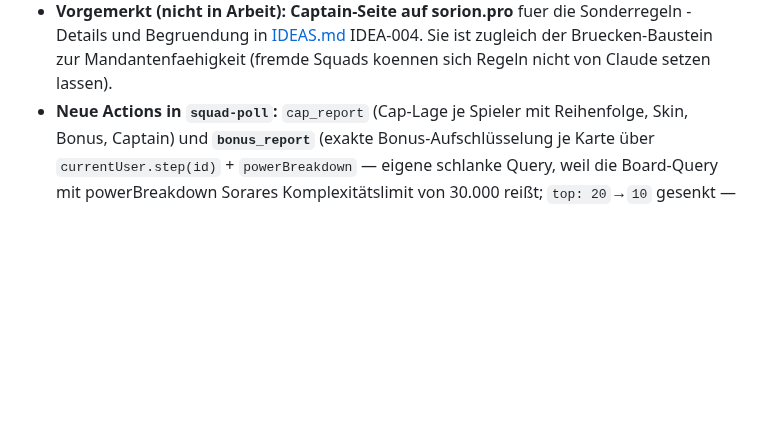
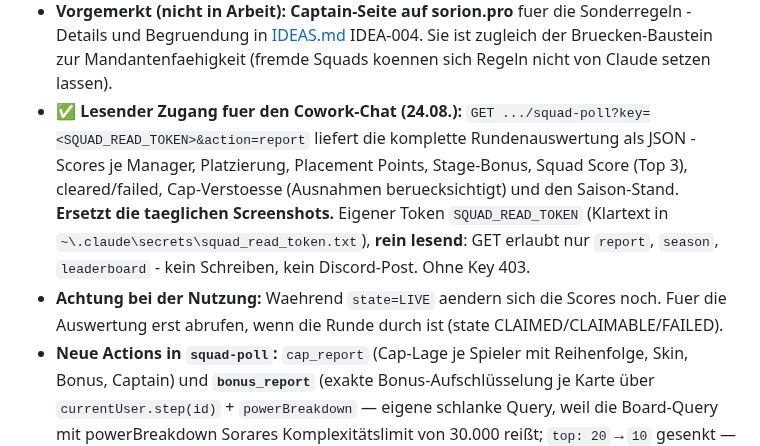
Before and after one commit to R3HR/sorion-updater, a Markdown page: docs/HANDOFF.md, the part around the change. Drawn GitHub-style; blank space fills up the shorter version.

Commit message:
Lesender report-Endpunkt fuer den Cowork-Chat (ersetzt Screenshots)
Co-Authored-By: Claude Opus 5 <noreply@anthropic.com>

```diff
--- a/docs/HANDOFF.md
+++ b/docs/HANDOFF.md
@@ -166,6 +166,8 @@ Erste Auswertung der wiederhergestellten fmv_accuracy (14.968 Zeilen vom ersten
 - **OFFEN (Rest):** SQUAD_LEADERBOARD.md 6.3/6.4c verlangt einen **manuellen** Post des Managers; ohne gueltigen Claim zahlt **jeder** ab Position 5 eine eigene Strafe (belegt in den Altfaellen R17: MaisonPanda -2 als 5., Sorare_Jens -2 als 6.). Jonas' muendliche Entscheidung vom 22.08. lautete dagegen: **der Bot-Post GILT als Claim**. Aktuell ist Letzteres gebaut (Auto-Claim, keine Strafverbuchung). Muss geklaert werden - falls die Spec gilt, braeuchte der Bot **Lesezugriff auf #Lineup** (Webhook kann nur senden -> echter Discord-Bot noetig).
 - **Neue Action `overview` (24.08.):** Cap-Lage der laufenden Runde auf Knopfdruck - wer tauschen muss (inkl. Claimer, Bonuswerte und Frist), wer keinen gueltigen Claim hat, wer am Limit steht, welche Ausnahmen gelten. Nutzt dieselbe Kettenlogik wie die Live-Meldungen. `{post:true}` schickt sie in den Lineups-Channel. Erstmals genutzt am 24.08.
 - **Vorgemerkt (nicht in Arbeit): Captain-Seite auf sorion.pro** fuer die Sonderregeln - Details und Begruendung in [IDEAS.md](IDEAS.md) IDEA-004. Sie ist zugleich der Bruecken-Baustein zur Mandantenfaehigkeit (fremde Squads koennen sich Regeln nicht von Claude setzen lassen).
+- **✅ Lesender Zugang fuer den Cowork-Chat (24.08.):** `GET .../squad-poll?key=<SQUAD_READ_TOKEN>&action=report` liefert die komplette Rundenauswertung als JSON - Scores je Manager, Platzierung, Placement Points, Stage-Bonus, Squad Score (Top 3), cleared/failed, Cap-Verstoesse (Ausnahmen beruecksichtigt) und den Saison-Stand. **Ersetzt die taeglichen Screenshots.** Eigener Token `SQUAD_READ_TOKEN` (Klartext in `~\.claude\secrets\squad_read_token.txt`), **rein lesend**: GET erlaubt nur `report`, `season`, `leaderboard` - kein Schreiben, kein Discord-Post. Ohne Key 403.
+- **Achtung bei der Nutzung:** Waehrend `state=LIVE` aendern sich die Scores noch. Fuer die Auswertung erst abrufen, wenn die Runde durch ist (state CLAIMED/CLAIMABLE/FAILED).
 - **Neue Actions in `squad-poll`:** `cap_report` (Cap-Lage je Spieler mit Reihenfolge, Skin, Bonus, Captain) und **`bonus_report`** (exakte Bonus-Aufschlüsselung je Karte über `currentUser.step(id)` + `powerBreakdown` — eigene schlanke Query, weil die Board-Query mit powerBreakdown Sorares Komplexitätslimit von 30.000 reißt; `top: 20`→`10` gesenkt — **10 ist Sorares harte Obergrenze fuer Squad-Mitglieder** (`Squad.maxMembersCount`), also keine Einschraenkung, sondern der exakte Vollausbau).
 - **Offen:** (1) UI-Seite auf sorion.pro (Leaderboard Ø-Punkte aus `squad_step_scores`, Cap-Ampel + Timeline aus `squad_lineup_log`/`cap_report`; Zugriff via neuer Function/RPC). (2) Langfristig: Token-Bindung an Jonas' Account — bei Sorare-Re-Login/Widerruf muss `seed_tokens` neu befüllt werden (Ablauf dokumentieren).
 
```
